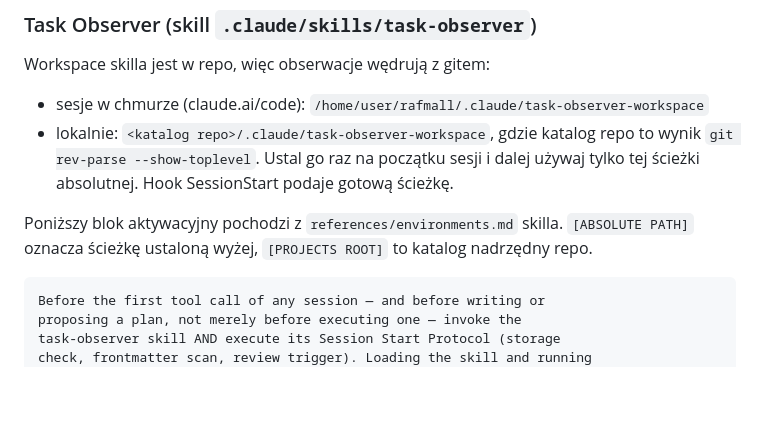
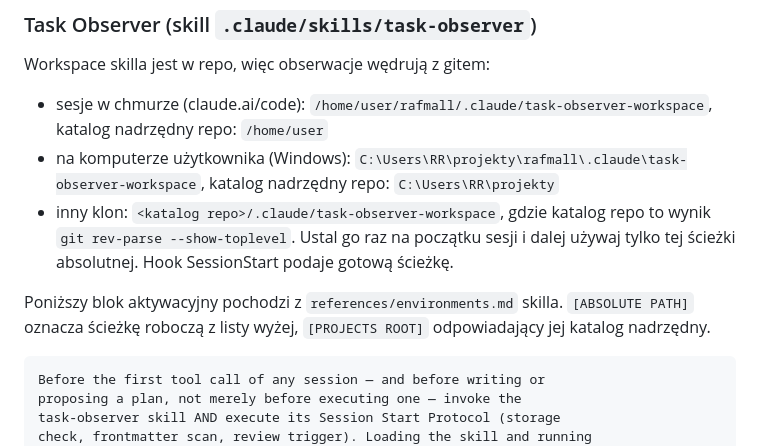
Before and after one commit to rmalinski88-cyber/rafmall, a Markdown page: CLAUDE.md, the part around the change. Rendered like a GitHub page; blank space fills up the shorter version.

Commit message:
CLAUDE.md: pin the task-observer workspace path for the user's Windows clone
The skill needs one stable absolute path per environment; the user's local
checkout lives at C:\Users\RR\projekty\rafmall.

Co-Authored-By: Claude Fable 5.1 <noreply@anthropic.com>
Claude-Session: https://claude.ai/code/session_01JSz8uLZTe42uVjaKue8pF5

````diff
--- a/CLAUDE.md
+++ b/CLAUDE.md
@@ -76,13 +76,16 @@ Wtyczki Claude Code dla tego repo opisuje `.claude/PLUGINS.md`.
 
 Workspace skilla jest w repo, więc obserwacje wędrują z gitem:
 
-- sesje w chmurze (claude.ai/code): `/home/user/rafmall/.claude/task-observer-workspace`
-- lokalnie: `<katalog repo>/.claude/task-observer-workspace`, gdzie katalog repo to
+- sesje w chmurze (claude.ai/code): `/home/user/rafmall/.claude/task-observer-workspace`,
+  katalog nadrzędny repo: `/home/user`
+- na komputerze użytkownika (Windows): `C:\Users\RR\projekty\rafmall\.claude\task-observer-workspace`,
+  katalog nadrzędny repo: `C:\Users\RR\projekty`
+- inny klon: `<katalog repo>/.claude/task-observer-workspace`, gdzie katalog repo to
   wynik `git rev-parse --show-toplevel`. Ustal go raz na początku sesji i dalej używaj
   tylko tej ścieżki absolutnej. Hook SessionStart podaje gotową ścieżkę.
 
 Poniższy blok aktywacyjny pochodzi z `references/environments.md` skilla. `[ABSOLUTE PATH]`
-oznacza ścieżkę ustaloną wyżej, `[PROJECTS ROOT]` to katalog nadrzędny repo.
+oznacza ścieżkę roboczą z listy wyżej, `[PROJECTS ROOT]` odpowiadający jej katalog nadrzędny.
 
 ```text
 Before the first tool call of any session — and before writing or
````
